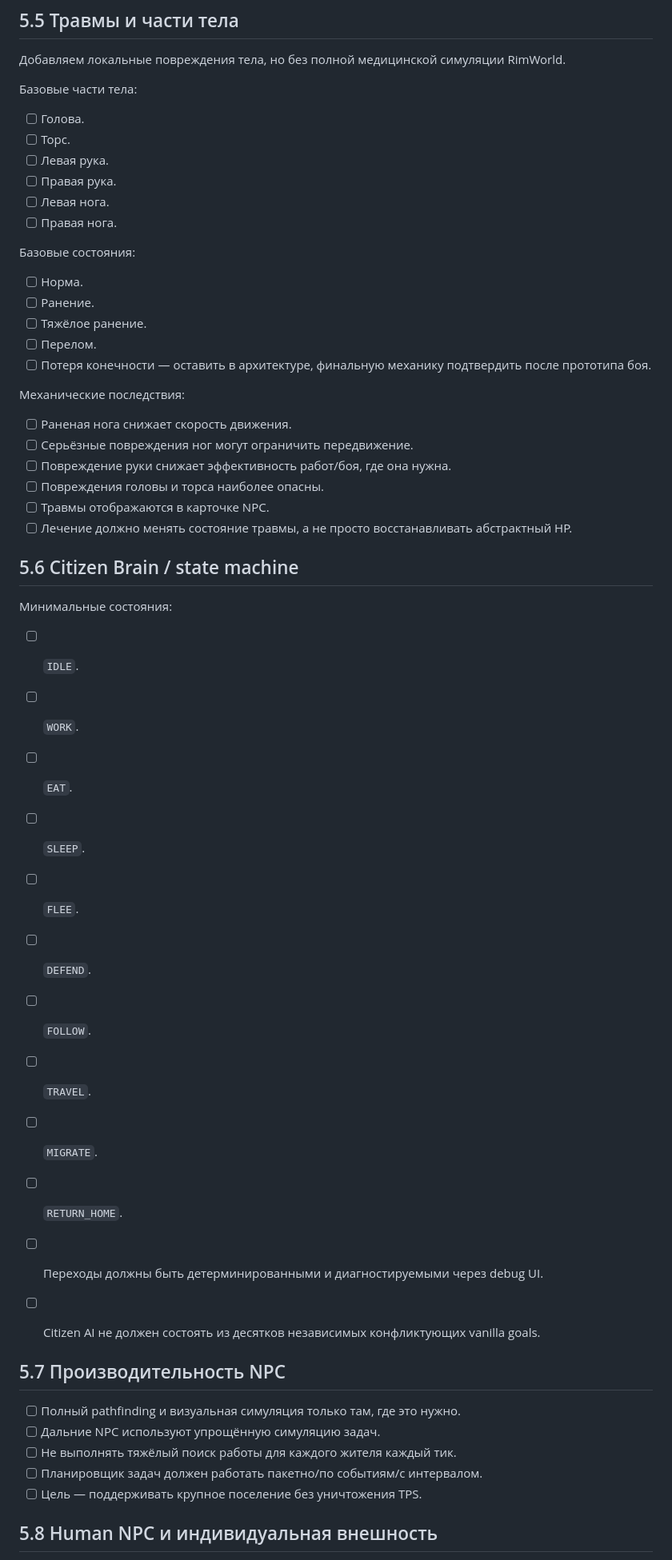
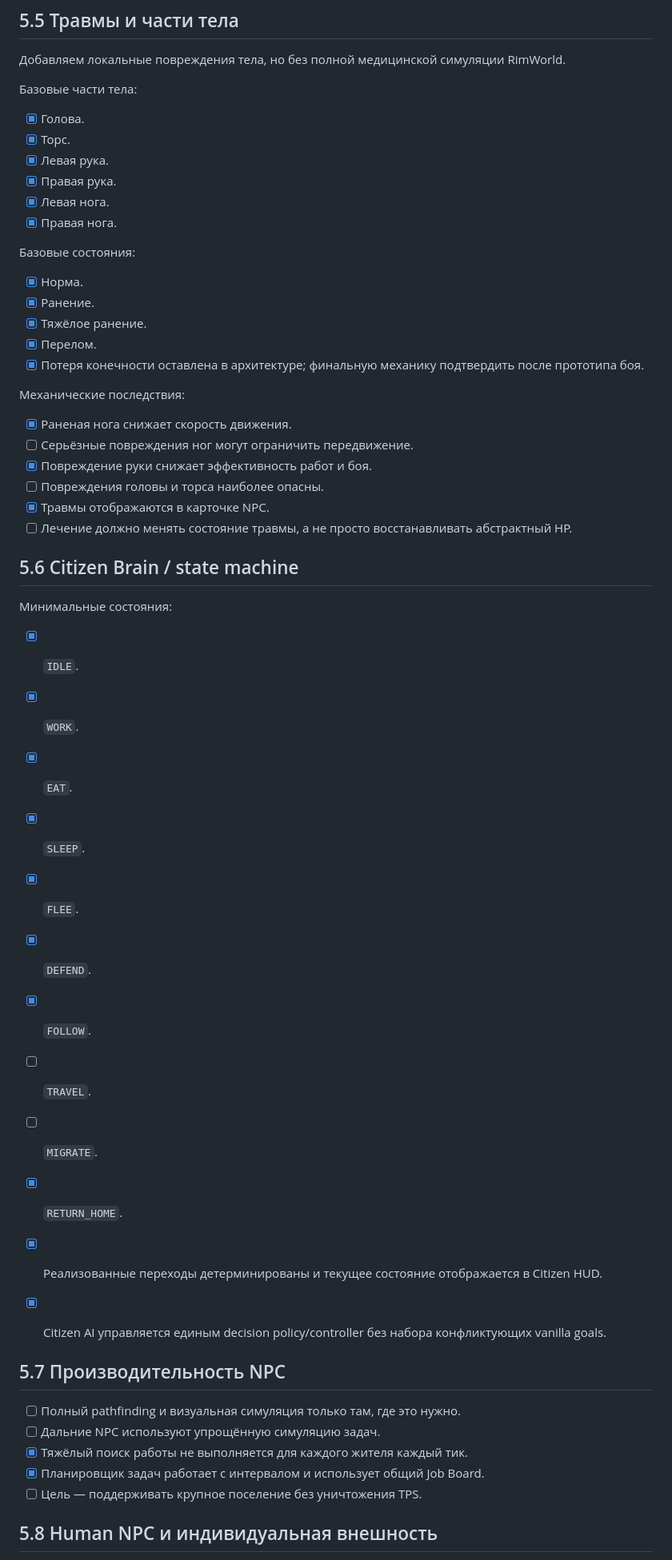
Before and after one commit to Deenfoool/Stone-Banner, a Markdown page: ROADMAP.md, the part around one of its changes. Shown at 80% size. GitHub-like rendering.

Commit message:
Update roadmap for Citizen foundation

```diff
--- a/ROADMAP.md
+++ b/ROADMAP.md
@@ -549,50 +555,50 @@ X — запрещено
 Добавляем локальные повреждения тела, но без полной медицинской симуляции RimWorld.
 
 Базовые части тела:
-- [ ] Голова.
-- [ ] Торс.
-- [ ] Левая рука.
-- [ ] Правая рука.
-- [ ] Левая нога.
-- [ ] Правая нога.
+- [x] Голова.
+- [x] Торс.
+- [x] Левая рука.
+- [x] Правая рука.
+- [x] Левая нога.
+- [x] Правая нога.
 
 Базовые состояния:
-- [ ] Норма.
-- [ ] Ранение.
-- [ ] Тяжёлое ранение.
-- [ ] Перелом.
-- [ ] Потеря конечности — оставить в архитектуре, финальную механику подтвердить после прототипа боя.
+- [x] Норма.
+- [x] Ранение.
+- [x] Тяжёлое ранение.
+- [x] Перелом.
+- [x] Потеря конечности оставлена в архитектуре; финальную механику подтвердить после прототипа боя.
 
 Механические последствия:
-- [ ] Раненая нога снижает скорость движения.
+- [x] Раненая нога снижает скорость движения.
 - [ ] Серьёзные повреждения ног могут ограничить передвижение.
-- [ ] Повреждение руки снижает эффективность работ/боя, где она нужна.
+- [x] Повреждение руки снижает эффективность работ и боя.
 - [ ] Повреждения головы и торса наиболее опасны.
-- [ ] Травмы отображаются в карточке NPC.
+- [x] Травмы отображаются в карточке NPC.
 - [ ] Лечение должно менять состояние травмы, а не просто восстанавливать абстрактный HP.
 
 ## 5.6 Citizen Brain / state machine
 Минимальные состояния:
 
-- [ ] `IDLE`.
-- [ ] `WORK`.
-- [ ] `EAT`.
-- [ ] `SLEEP`.
-- [ ] `FLEE`.
-- [ ] `DEFEND`.
-- [ ] `FOLLOW`.
+- [x] `IDLE`.
+- [x] `WORK`.
+- [x] `EAT`.
+- [x] `SLEEP`.
+- [x] `FLEE`.
+- [x] `DEFEND`.
+- [x] `FOLLOW`.
 - [ ] `TRAVEL`.
 - [ ] `MIGRATE`.
-- [ ] `RETURN_HOME`.
+- [x] `RETURN_HOME`.
 
-- [ ] Переходы должны быть детерминированными и диагностируемыми через debug UI.
-- [ ] Citizen AI не должен состоять из десятков независимых конфликтующих vanilla goals.
+- [x] Реализованные переходы детерминированы и текущее состояние отображается в Citizen HUD.
+- [x] Citizen AI управляется единым decision policy/controller без набора конфликтующих vanilla goals.
 
 ## 5.7 Производительность NPC
 - [ ] Полный pathfinding и визуальная симуляция только там, где это нужно.
 - [ ] Дальние NPC используют упрощённую симуляцию задач.
-- [ ] Не выполнять тяжёлый поиск работы для каждого жителя каждый тик.
-- [ ] Планировщик задач должен работать пакетно/по событиям/с интервалом.
+- [x] Тяжёлый поиск работы не выполняется для каждого жителя каждый тик.
+- [x] Планировщик задач работает с интервалом и использует общий Job Board.
 - [ ] Цель — поддерживать крупное поселение без уничтожения TPS.
 
 ## 5.8 Human NPC и индивидуальная внешность
```
Also changed, not shown: other parts of ROADMAP.md (+58 -51 lines).
